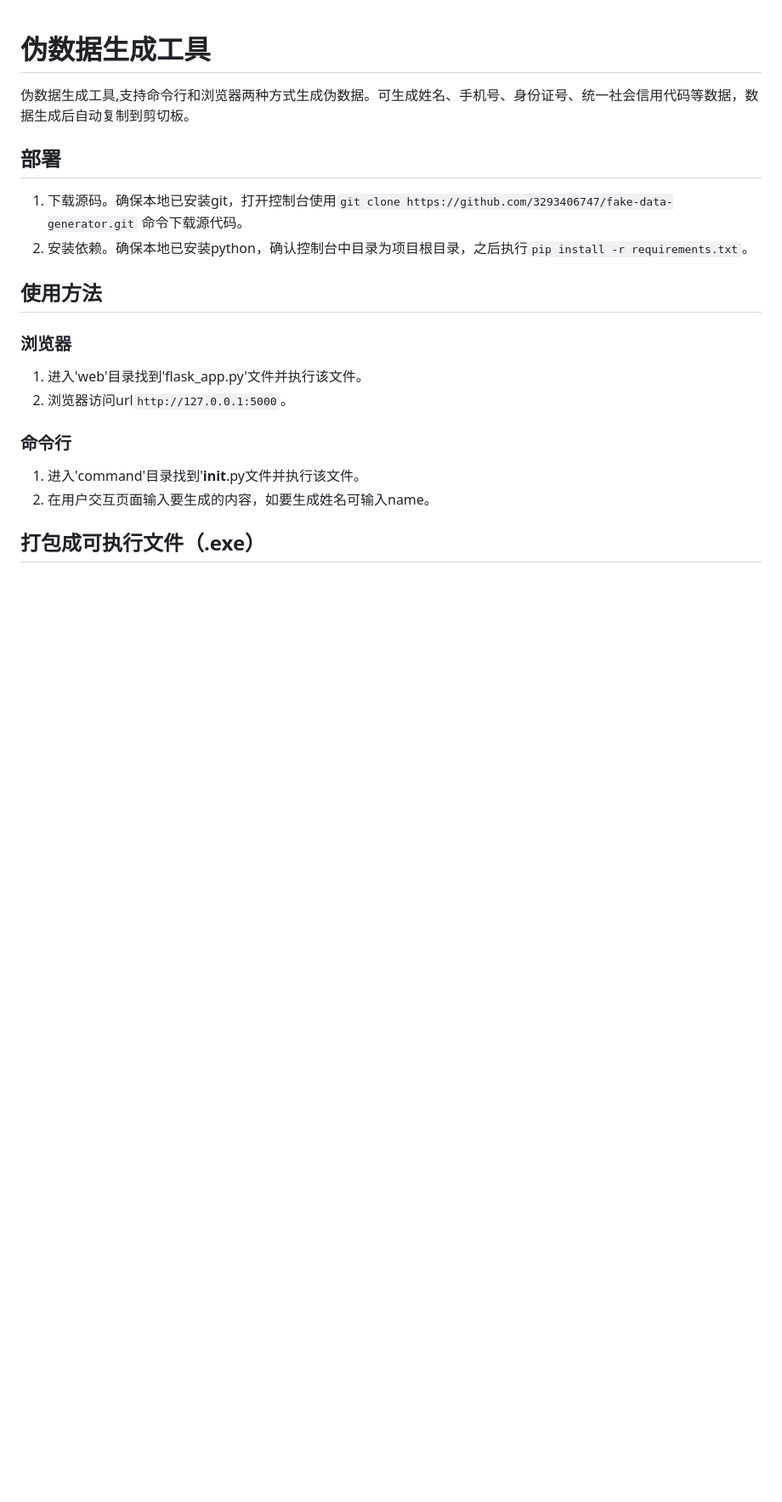
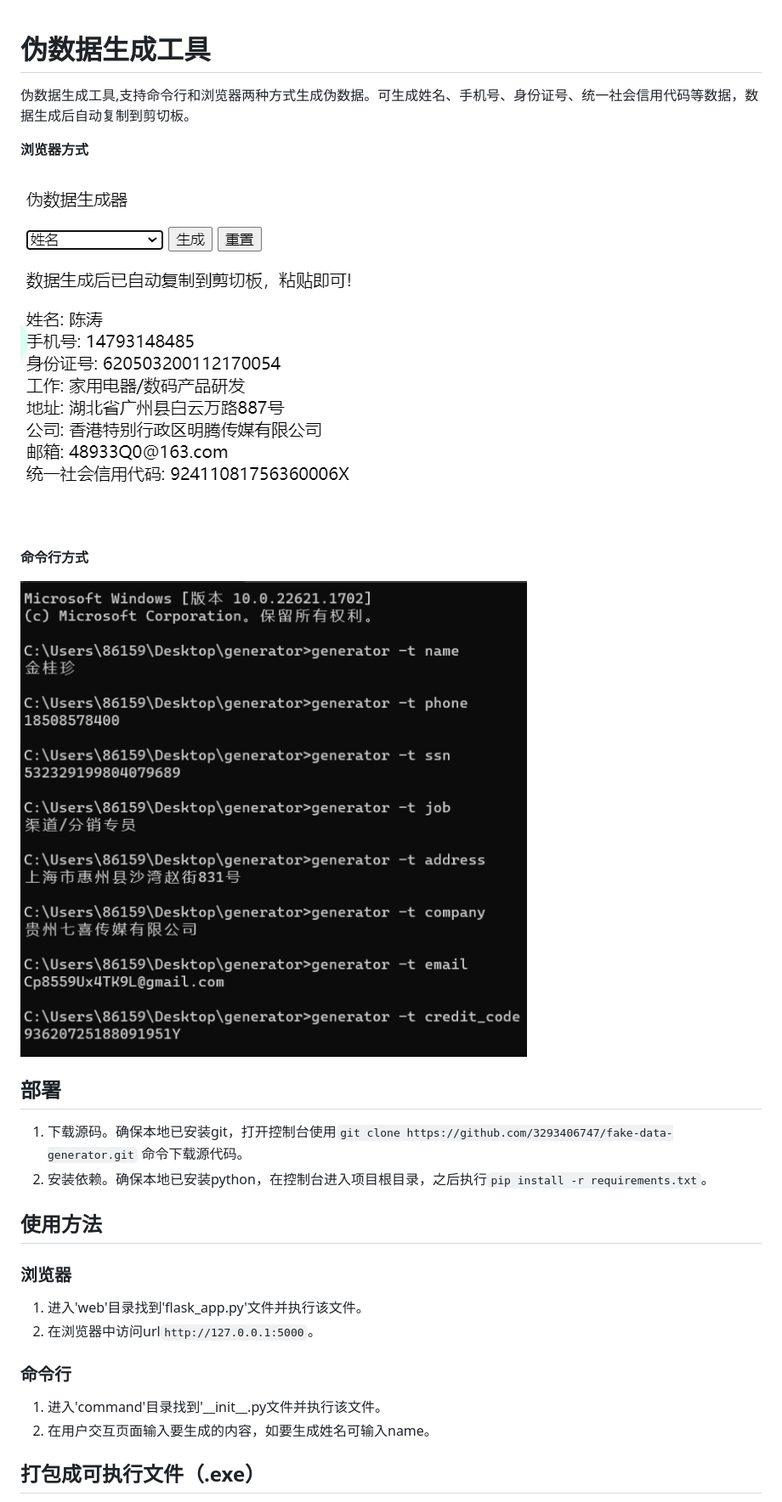
Before and after one commit to 3293406747/fake-data-generator, a Markdown page: readme.md, the part around the change printed below. Shown: that part at 85% size. Drawn GitHub-style; pictures changed too: img/command.png (added), img/web.png (added); blank space fills up the shorter version.

```diff
--- a/readme.md
+++ b/readme.md
@@ -2,21 +2,29 @@
 
 伪数据生成工具,支持命令行和浏览器两种方式生成伪数据。可生成姓名、手机号、身份证号、统一社会信用代码等数据，数据生成后自动复制到剪切板。
 
+**浏览器方式**
+
+![web](img/web.png)
+
+**命令行方式**
+
+![command](img/command.png)
+
 ## 部署
 
 1. 下载源码。确保本地已安装git，打开控制台使用`git clone https://github.com/3293406747/fake-data-generator.git` 命令下载源代码。
-2. 安装依赖。确保本地已安装python，确认控制台中目录为项目根目录，之后执行`pip install -r requirements.txt`。
+2. 安装依赖。确保本地已安装python，在控制台进入项目根目录，之后执行`pip install -r requirements.txt`。
 
 ## 使用方法
 
 ### 浏览器
 
 1. 进入'web'目录找到'flask_app.py'文件并执行该文件。
-2. 浏览器访问url`http://127.0.0.1:5000`。
+2. 在浏览器中访问url`http://127.0.0.1:5000`。
 
 ### 命令行
 
-1. 进入'command'目录找到'__init__.py文件并执行该文件。
+1. 进入'command'目录找到'\_\_init__.py文件并执行该文件。
 2. 在用户交互页面输入要生成的内容，如要生成姓名可输入name。
 
 ## 打包成可执行文件（.exe）
```
Also changed, not shown: other parts of readme.md (+14 -3 lines).
